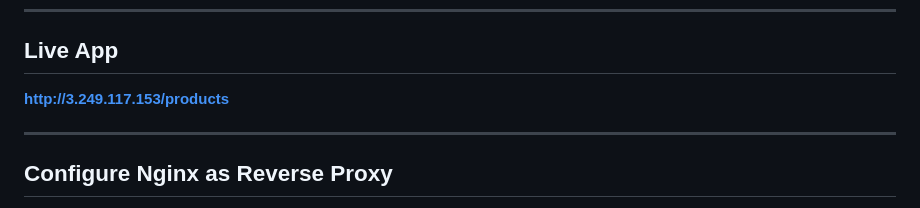
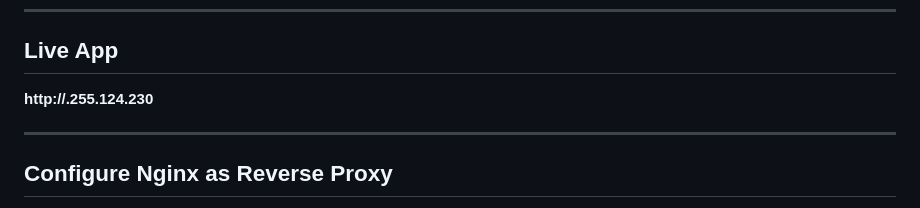
Before and after one commit to Humaidu/catalog-server-p2-lab2, a Markdown page: README.md, the part around the change. Drawn GitHub-style.

```diff
--- a/README.md
+++ b/README.md
@@ -105,7 +105,7 @@ python app.py
 
 ## Live App
 
-**http://3.249.117.153/products**
+**http://.255.124.230**
 
 ---
 
```
